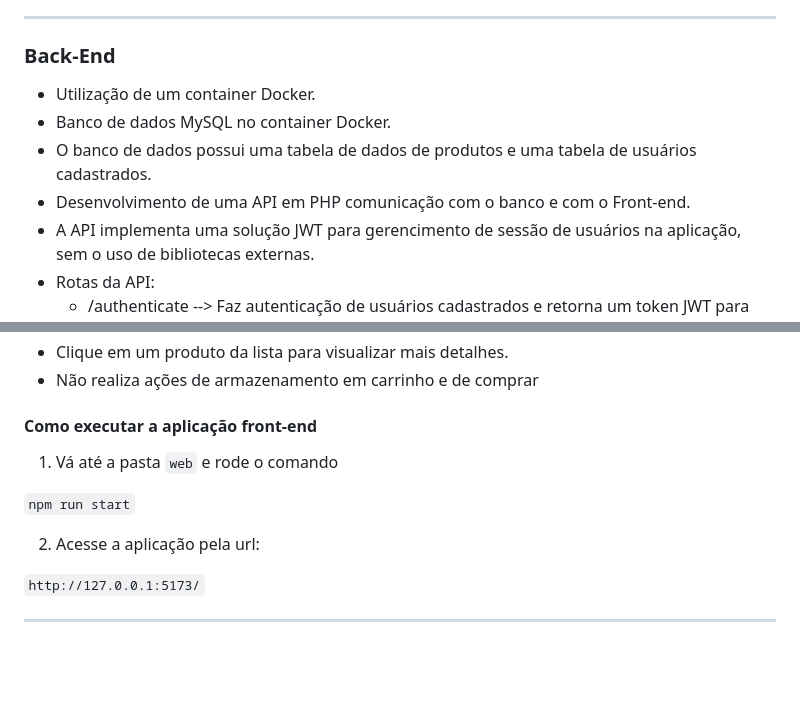
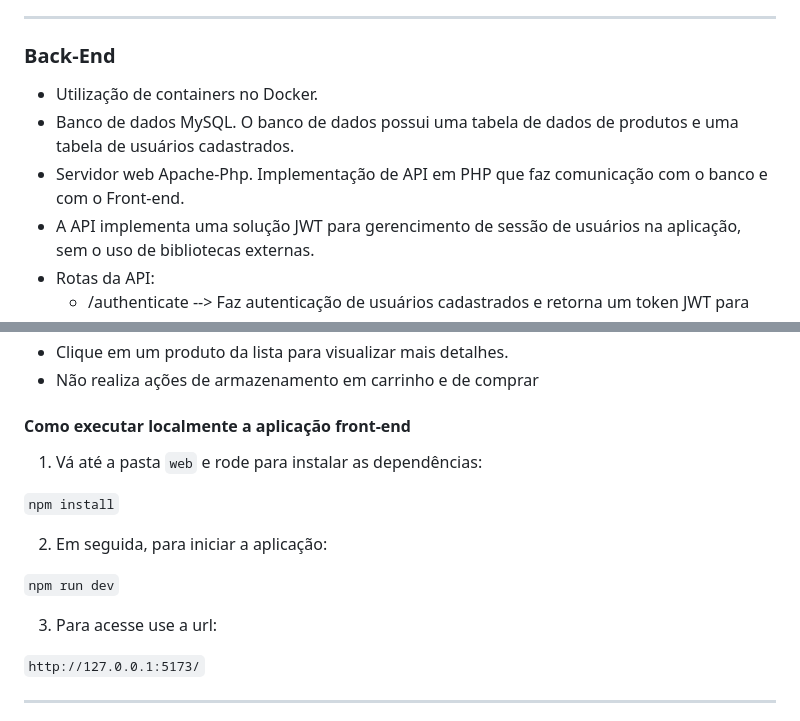
Before and after one commit to jovsky/Prova-Hope, a Markdown page: README.md, 2 parts joined by grey strips. GitHub-like rendering; blank space fills up the shorter version.

```diff
--- a/README.md
+++ b/README.md
@@ -5,10 +5,9 @@ Aplicação desenvolvida como etapa do processo seletivo para a vaga de desenvol
 ________________________
 ### Back-End
 
-- Utilização de um container Docker.
-- Banco de dados MySQL no container Docker.
-- O banco de dados possui uma tabela de dados de produtos e uma tabela de usuários cadastrados.
-- Desenvolvimento de uma API em PHP comunicação com o banco e com o Front-end.
+- Utilização de containers no Docker.
+- Banco de dados MySQL. O banco de dados possui uma tabela de dados de produtos e uma tabela de usuários cadastrados.
+- Servidor web Apache-Php. Implementação de API em PHP que faz comunicação com o banco e com o Front-end.
 - A API implementa uma solução JWT para gerencimento de sessão de usuários na aplicação, sem o uso de bibliotecas externas.
 - Rotas da API:
   - /authenticate --> Faz autenticação de usuários cadastrados e retorna um token JWT para uma sessão de 10 minutos
@@ -45,13 +44,17 @@ ________________________
 - Clique em um produto da lista para visualizar mais detalhes.
 - Não realiza ações de armazenamento em carrinho e de comprar
 
-#### Como executar a aplicação front-end
+#### Como executar localmente a aplicação front-end
 
-1. Vá até a pasta `web` e rode o comando
+1. Vá até a pasta `web` e rode para instalar as dependências:
 
-`npm run start`
+`npm install`
 
-2. Acesse a aplicação pela url:
+2. Em seguida, para iniciar a aplicação:
+
+`npm run dev`
+
+3. Para acesse use a url:
 
 `http://127.0.0.1:5173/`
 
```
